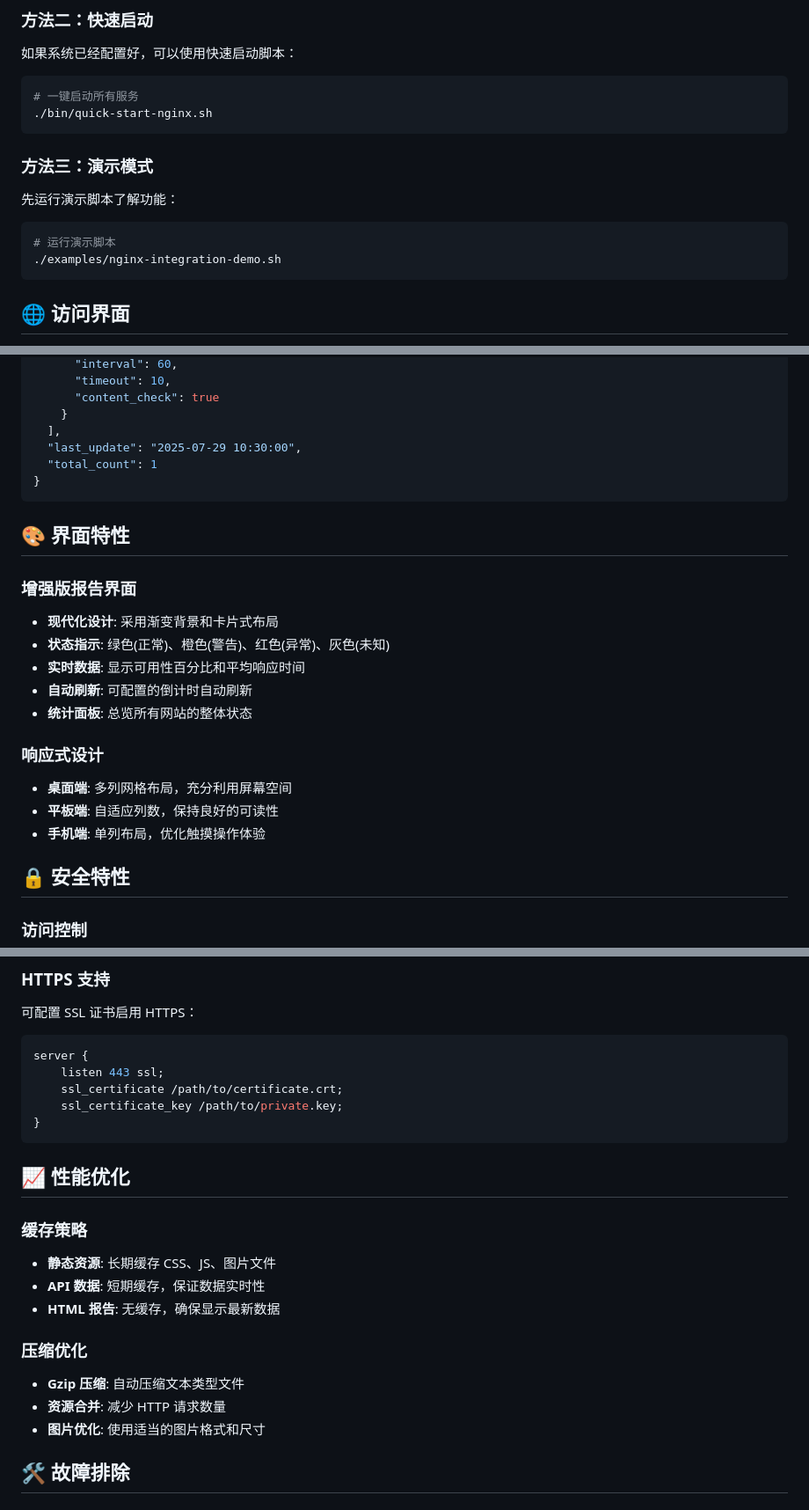
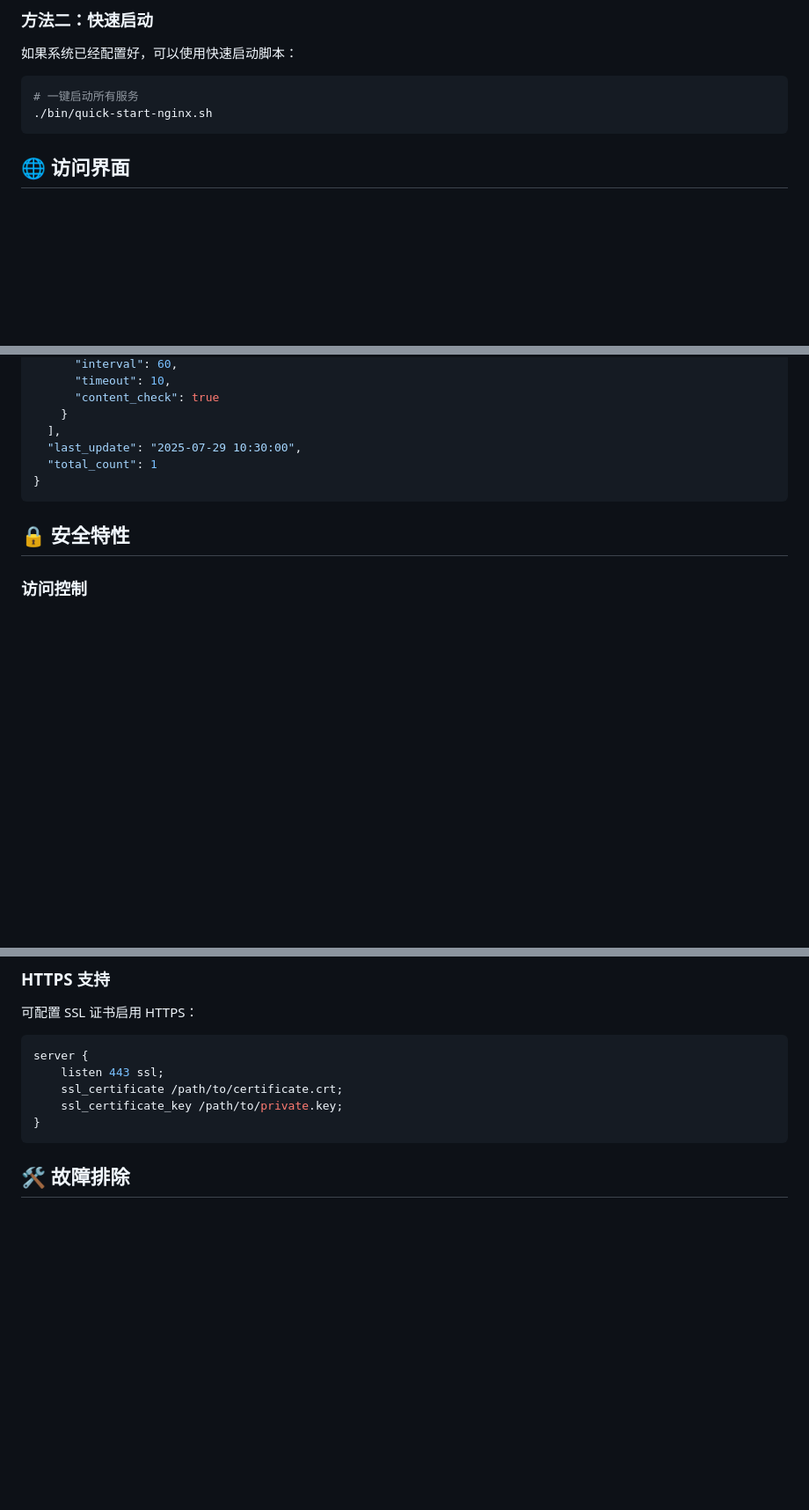
Before and after one commit to AlanKSorata/site_monitor_log, a Markdown page: README-NGINX.md, 3 parts joined by grey strips. Shown: that part at 88% size. Drawn GitHub-style; blank space fills up the shorter version.

````diff
--- a/README-nginx-integration.md
+++ b/README-NGINX.md
@@ -68,15 +68,6 @@ sudo ./bin/install-nginx-integration.sh status
 ```bash
 # 一键启动所有服务
 ./bin/quick-start-nginx.sh
-```
-
-### 方法三：演示模式
-
-先运行演示脚本了解功能：
-
-```bash
-# 运行演示脚本
-./examples/nginx-integration-demo.sh
 ```
 
 ## 🌐 访问界面
@@ -213,22 +204,6 @@ sudo journalctl -u website-monitor-nginx -f
 }
 ```
 
-## 🎨 界面特性
-
-### 增强版报告界面
-
-- **现代化设计**: 采用渐变背景和卡片式布局
-- **状态指示**: 绿色(正常)、橙色(警告)、红色(异常)、灰色(未知)
-- **实时数据**: 显示可用性百分比和平均响应时间
-- **自动刷新**: 可配置的倒计时自动刷新
-- **统计面板**: 总览所有网站的整体状态
-
-### 响应式设计
-
-- **桌面端**: 多列网格布局，充分利用屏幕空间
-- **平板端**: 自适应列数，保持良好的可读性
-- **手机端**: 单列布局，优化触摸操作体验
-
 ## 🔒 安全特性
 
 ### 访问控制
@@ -254,20 +229,6 @@ server {
     ssl_certificate_key /path/to/private.key;
 }
 ```
-
-## 📈 性能优化
-
-### 缓存策略
-
-- **静态资源**: 长期缓存 CSS、JS、图片文件
-- **API 数据**: 短期缓存，保证数据实时性
-- **HTML 报告**: 无缓存，确保显示最新数据
-
-### 压缩优化
-
-- **Gzip 压缩**: 自动压缩文本类型文件
-- **资源合并**: 减少 HTTP 请求数量
-- **图片优化**: 使用适当的图片格式和尺寸
 
 ## 🛠️ 故障排除
 
````
Also changed, not shown: other parts of README-NGINX.md (+1 -51 lines).
